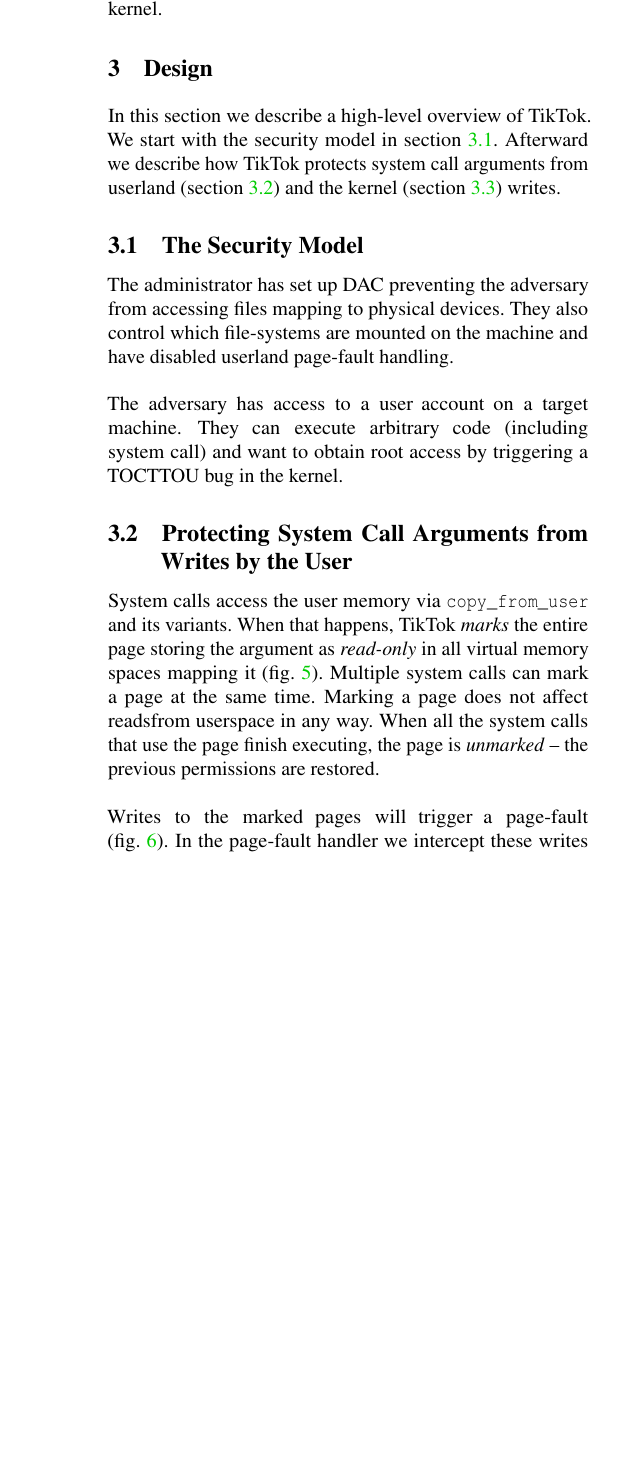
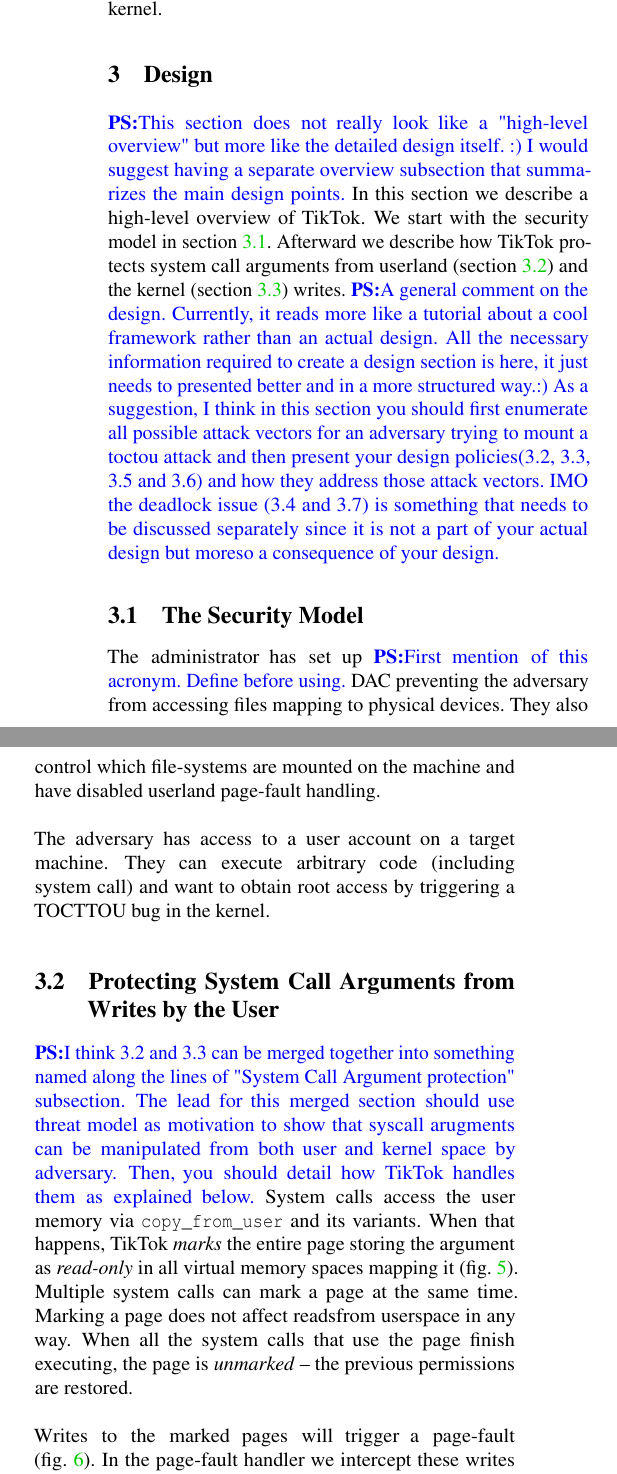
Before and after one commit to atrib/midas-paper, a LaTeX paper (TikTok.tex): part of one column of page 4 of 9 before the commit and two parts of the columns of page 4 of 9 after it, the two joined at a grey line, cut so that both start at the same text, the shorter picture padded with empty space. Compiled offline with pdfLaTeX; a LaTeX package or settings file that is missing is left out.

Commit message:
Pass till design

```diff
--- a/TikTok.tex
+++ b/TikTok.tex
@@ -565,14 +569,27 @@
 % introducing deadlocks
 \section{Design}
 \label{sec:design}
+\pra{This section does not really look like a "high-level overview" but more like
+the detailed design itself. :) I would suggest having a separate overview subsection that summarizes
+the main design points.}
 In this section we describe a high-level overview of TikTok. We start with the
 security model in \cref{subsec:secmodel}. Afterward we describe how TikTok
 protects system call arguments from userland (\cref{subsec:userland}) and the
 kernel (\cref{subsec:kernelland}) writes.
+\pra{A general comment on the design. Currently, it reads more like a tutorial about
+a cool framework rather than an actual design. All the necessary information required to
+create a design section is here, it just needs to presented better and in a more structured
+way.:)
+As a suggestion, I think in this section you should first enumerate all possible attack vectors
+for an adversary trying to mount a toctou attack and then present your design policies(3.2, 3.3, 3.5 and 3.6) and
+how they address those attack vectors. IMO the deadlock issue (3.4 and 3.7) is something that
+needs to be discussed separately since it is not a part of your actual design but moreso
+a consequence of your design.}
 
 \subsection{The Security Model}
 \label{subsec:secmodel}
-The administrator has set up DAC preventing the adversary from accessing files
+The administrator has set up \pra{First mention of this acronym. Define before using.}
+DAC preventing the adversary from accessing files
 mapping to physical devices. They also control which file-systems are mounted on
 the machine and have disabled userland page-fault handling.
 \\
@@ -591,6 +608,11 @@
   \label{fig:copyfromuser}
 \end{figure}
 
+\pra{I think 3.2 and 3.3 can be merged together into something named along the
+lines of "System Call Argument protection" subsection. The lead for this merged
+section should use threat model as motivation to show that syscall arugments can
+be manipulated from both user and kernel space by adversary. Then, you should
+detail how TikTok handles them as explained below.}
 System calls access the user memory via \texttt{copy\_from\_user} and its
 variants. When that happens, TikTok \emph{marks} the entire page storing the
 argument as \emph{read-only} in all virtual memory spaces mapping it
```
Also changed, not shown: TikTok.pdf, TikTok.tex (6 more changed lines).
